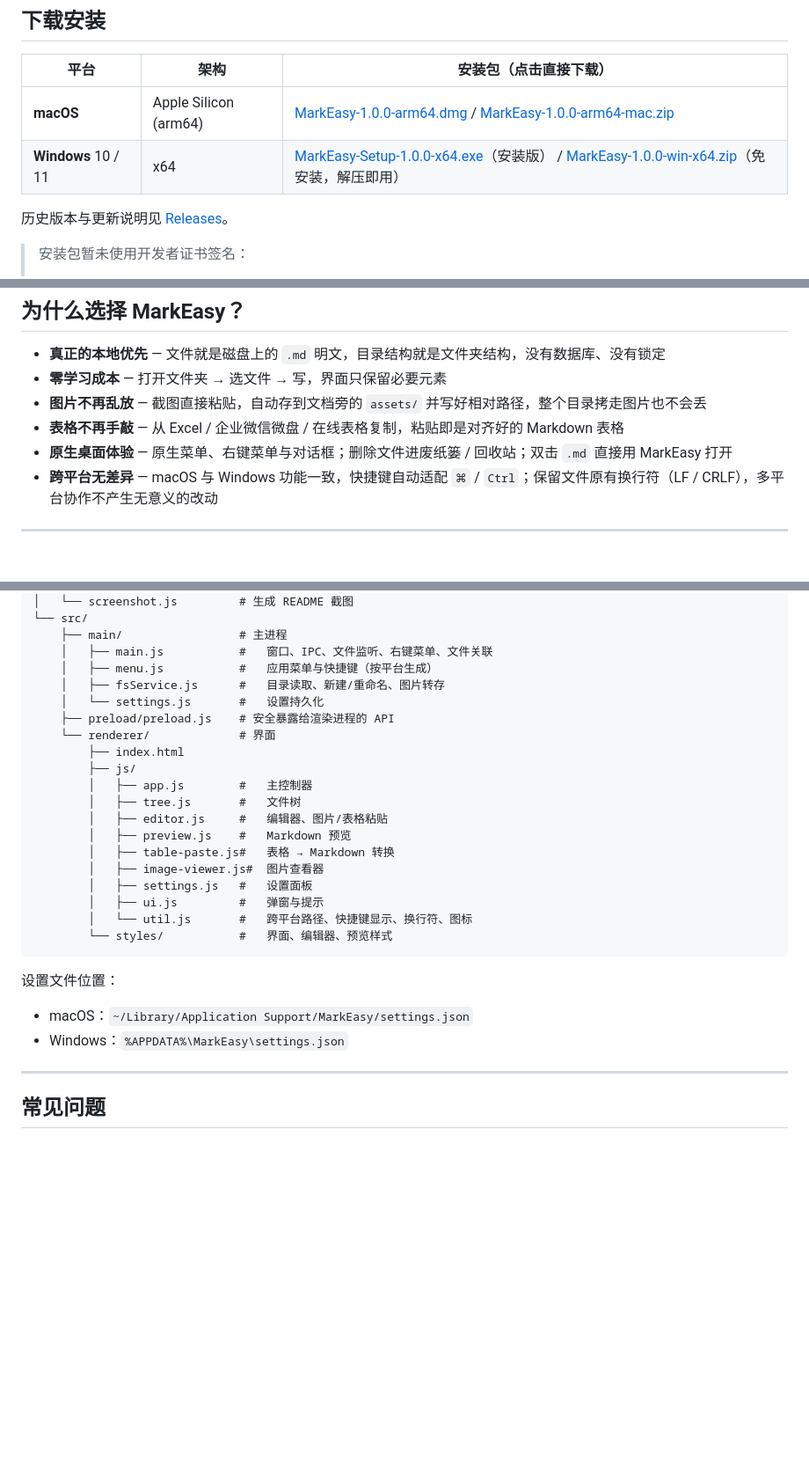
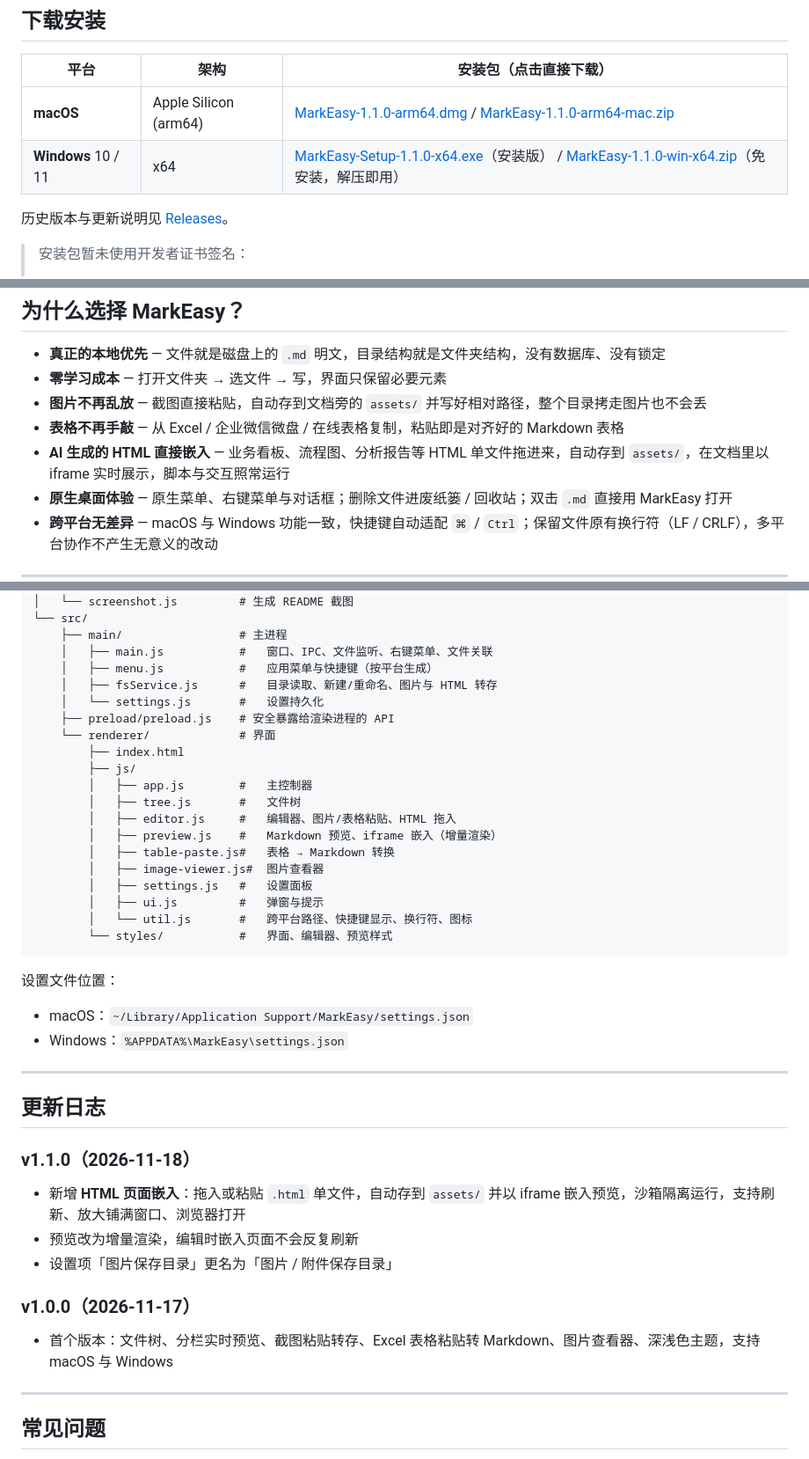
Before and after one commit to MarvenGong/markeasy, a Markdown page: README.md, 3 parts joined by grey strips. Shown at 88% size. Rendered like a GitHub page; blank space fills up the shorter version.

```diff
--- a/README.md
+++ b/README.md
@@ -26,8 +26,8 @@ MarkEasy 是一款基于 Electron 的桌面 Markdown 编辑器，支持 macOS
 
 | 平台 | 架构 | 安装包（点击直接下载） |
 | --- | --- | --- |
-| **macOS** | Apple Silicon (arm64) | [MarkEasy-1.0.0-arm64.dmg](https://github.com/MarvenGong/markeasy/releases/download/v1.0.0/MarkEasy-1.0.0-arm64.dmg) / [MarkEasy-1.0.0-arm64-mac.zip](https://github.com/MarvenGong/markeasy/releases/download/v1.0.0/MarkEasy-1.0.0-arm64-mac.zip) |
-| **Windows** 10 / 11 | x64 | [MarkEasy-Setup-1.0.0-x64.exe](https://github.com/MarvenGong/markeasy/releases/download/v1.0.0/MarkEasy-Setup-1.0.0-x64.exe)（安装版） / [MarkEasy-1.0.0-win-x64.zip](https://github.com/MarvenGong/markeasy/releases/download/v1.0.0/MarkEasy-1.0.0-win-x64.zip)（免安装，解压即用） |
+| **macOS** | Apple Silicon (arm64) | [MarkEasy-1.1.0-arm64.dmg](https://github.com/MarvenGong/markeasy/releases/download/v1.1.0/MarkEasy-1.1.0-arm64.dmg) / [MarkEasy-1.1.0-arm64-mac.zip](https://github.com/MarvenGong/markeasy/releases/download/v1.1.0/MarkEasy-1.1.0-arm64-mac.zip) |
+| **Windows** 10 / 11 | x64 | [MarkEasy-Setup-1.1.0-x64.exe](https://github.com/MarvenGong/markeasy/releases/download/v1.1.0/MarkEasy-Setup-1.1.0-x64.exe)（安装版） / [MarkEasy-1.1.0-win-x64.zip](https://github.com/MarvenGong/markeasy/releases/download/v1.1.0/MarkEasy-1.1.0-win-x64.zip)（免安装，解压即用） |
 
 历史版本与更新说明见 [Releases](https://github.com/MarvenGong/markeasy/releases)。
 
@@ -45,6 +45,7 @@ MarkEasy 是一款基于 Electron 的桌面 Markdown 编辑器，支持 macOS
 - **零学习成本** — 打开文件夹 → 选文件 → 写，界面只保留必要元素
 - **图片不再乱放** — 截图直接粘贴，自动存到文档旁的 `assets/` 并写好相对路径，整个目录拷走图片也不会丢
 - **表格不再手敲** — 从 Excel / 企业微信微盘 / 在线表格复制，粘贴即是对齐好的 Markdown 表格
+- **AI 生成的 HTML 直接嵌入** — 业务看板、流程图、分析报告等 HTML 单文件拖进来，自动存到 `assets/`，在文档里以 iframe 实时展示，脚本与交互照常运行
 - **原生桌面体验** — 原生菜单、右键菜单与对话框；删除文件进废纸篓 / 回收站；双击 `.md` 直接用 MarkEasy 打开
 - **跨平台无差异** — macOS 与 Windows 功能一致，快捷键自动适配 `⌘` / `Ctrl`；保留文件原有换行符（LF / CRLF），多平台协作不产生无意义的改动
 
@@ -236,7 +239,7 @@ markeasy/
     ├── main/                 # 主进程
     │   ├── main.js           #   窗口、IPC、文件监听、右键菜单、文件关联
     │   ├── menu.js           #   应用菜单与快捷键（按平台生成）
-    │   ├── fsService.js      #   目录读取、新建/重命名、图片转存
+    │   ├── fsService.js      #   目录读取、新建/重命名、图片与 HTML 转存
     │   └── settings.js       #   设置持久化
     ├── preload/preload.js    # 安全暴露给渲染进程的 API
     └── renderer/             # 界面
@@ -244,8 +247,8 @@ markeasy/
         ├── js/
         │   ├── app.js        #   主控制器
         │   ├── tree.js       #   文件树
-        │   ├── editor.js     #   编辑器、图片/表格粘贴
-        │   ├── preview.js    #   Markdown 预览
+        │   ├── editor.js     #   编辑器、图片/表格粘贴、HTML 拖入
+        │   ├── preview.js    #   Markdown 预览、iframe 嵌入（增量渲染）
         │   ├── table-paste.js#   表格 → Markdown 转换
         │   ├── image-viewer.js#  图片查看器
         │   ├── settings.js   #   设置面板
@@ -258,6 +261,18 @@ markeasy/
 
 - macOS：`~/Library/Application Support/MarkEasy/settings.json`
 - Windows：`%APPDATA%\MarkEasy\settings.json`
+
+---
+
+## 更新日志
+
+### v1.1.0（2026-11-18）
+- 新增 **HTML 页面嵌入**：拖入或粘贴 `.html` 单文件，自动存到 `assets/` 并以 iframe 嵌入预览，沙箱隔离运行，支持刷新、放大铺满窗口、浏览器打开
+- 预览改为增量渲染，编辑时嵌入页面不会反复刷新
+- 设置项「图片保存目录」更名为「图片 / 附件保存目录」
+
+### v1.0.0（2026-11-17）
+- 首个版本：文件树、分栏实时预览、截图粘贴转存、Excel 表格粘贴转 Markdown、图片查看器、深浅色主题，支持 macOS 与 Windows
 
 ---
 
```
Also changed, not shown: other parts of README.md (+4 -2 lines), docs/screenshots/dark.png, docs/screenshots/html-embed.png (added), docs/screenshots/image-viewer.png, docs/screenshots/main.png, docs/screenshots/settings.png, 3 other files.
